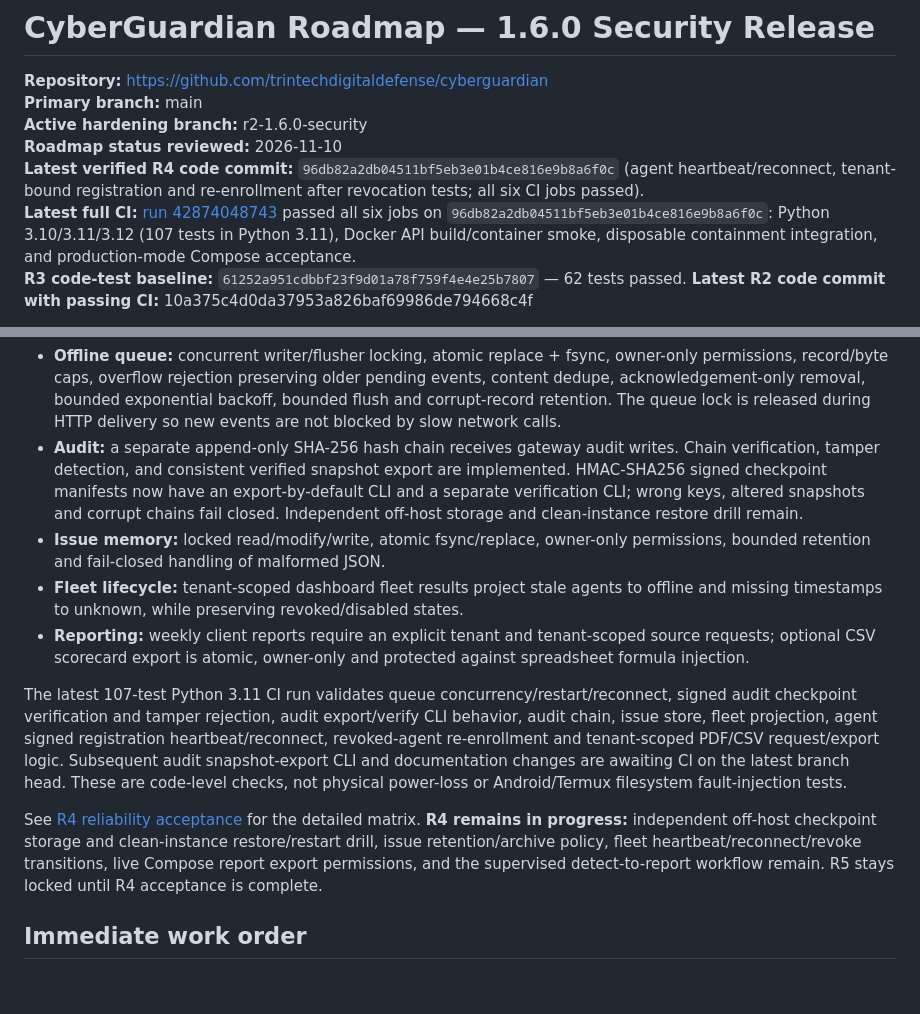
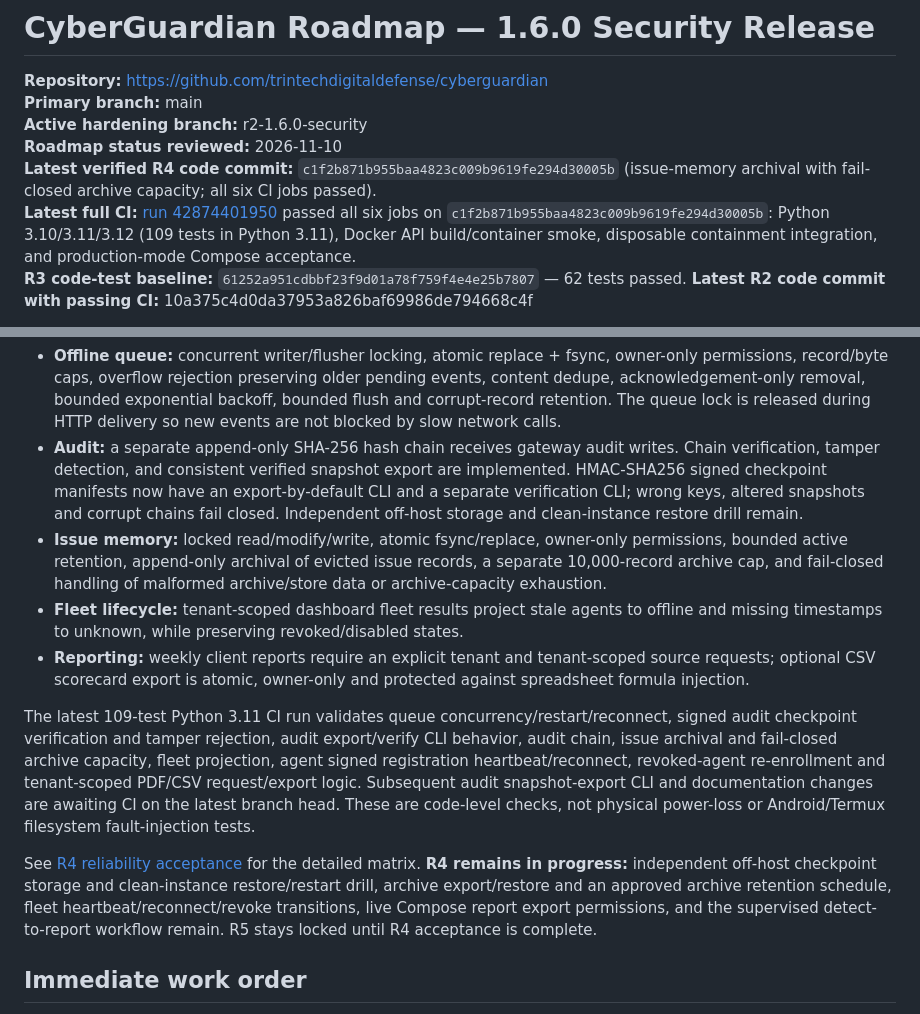
Before and after one commit to trintechdigitaldefense/cyberguardian, a Markdown page: docs/ROADMAP.md, 2 parts joined by grey strips. GitHub-like rendering; blank space fills up the shorter version.

Commit message:
docs(r4): record issue archival policy and 109-test CI

```diff
--- a/docs/ROADMAP.md
+++ b/docs/ROADMAP.md
@@ -4,8 +4,8 @@
 **Primary branch:** main
 **Active hardening branch:** r2-1.6.0-security
 **Roadmap status reviewed:** 2026-11-10
-**Latest verified R4 code commit:** `96db82a2db04511bf5eb3e01b4ce816e9b8a6f0c` (agent heartbeat/reconnect, tenant-bound registration and re-enrollment after revocation tests; all six CI jobs passed).
-**Latest full CI:** [run 42874048743](https://github.com/trintechdigitaldefense/cyberguardian/actions/runs/42874048743) passed all six jobs on `96db82a2db04511bf5eb3e01b4ce816e9b8a6f0c`: Python 3.10/3.11/3.12 (107 tests in Python 3.11), Docker API build/container smoke, disposable containment integration, and production-mode Compose acceptance.
+**Latest verified R4 code commit:** `c1f2b871b955baa4823c009b9619fe294d30005b` (issue-memory archival with fail-closed archive capacity; all six CI jobs passed).
+**Latest full CI:** [run 42874401950](https://github.com/trintechdigitaldefense/cyberguardian/actions/runs/42874401950) passed all six jobs on `c1f2b871b955baa4823c009b9619fe294d30005b`: Python 3.10/3.11/3.12 (109 tests in Python 3.11), Docker API build/container smoke, disposable containment integration, and production-mode Compose acceptance.
 **R3 code-test baseline:** `61252a951cdbbf23f9d01a78f759f4e4e25b7807` — 62 tests passed.
 **Latest R2 code commit with passing CI:** 10a375c4d0da37953a826baf69986de794668c4f
 
@@ -126,13 +126,13 @@ The reliability work now covers:
 
 - **Offline queue:** concurrent writer/flusher locking, atomic replace + fsync, owner-only permissions, record/byte caps, overflow rejection preserving older pending events, content dedupe, acknowledgement-only removal, bounded exponential backoff, bounded flush and corrupt-record retention. The queue lock is released during HTTP delivery so new events are not blocked by slow network calls.
 - **Audit:** a separate append-only SHA-256 hash chain receives gateway audit writes. Chain verification, tamper detection, and consistent verified snapshot export are implemented. HMAC-SHA256 signed checkpoint manifests now have an export-by-default CLI and a separate verification CLI; wrong keys, altered snapshots and corrupt chains fail closed. Independent off-host storage and clean-instance restore drill remain.
-- **Issue memory:** locked read/modify/write, atomic fsync/replace, owner-only permissions, bounded retention and fail-closed handling of malformed JSON.
+- **Issue memory:** locked read/modify/write, atomic fsync/replace, owner-only permissions, bounded active retention, append-only archival of evicted issue records, a separate 10,000-record archive cap, and fail-closed handling of malformed archive/store data or archive-capacity exhaustion.
 - **Fleet lifecycle:** tenant-scoped dashboard fleet results project stale agents to offline and missing timestamps to unknown, while preserving revoked/disabled states.
 - **Reporting:** weekly client reports require an explicit tenant and tenant-scoped source requests; optional CSV scorecard export is atomic, owner-only and protected against spreadsheet formula injection.
 
-The latest 107-test Python 3.11 CI run validates queue concurrency/restart/reconnect, signed audit checkpoint verification and tamper rejection, audit export/verify CLI behavior, audit chain, issue store, fleet projection, agent signed registration heartbeat/reconnect, revoked-agent re-enrollment and tenant-scoped PDF/CSV request/export logic. Subsequent audit snapshot-export CLI and documentation changes are awaiting CI on the latest branch head. These are code-level checks, not physical power-loss or Android/Termux filesystem fault-injection tests.
+The latest 109-test Python 3.11 CI run validates queue concurrency/restart/reconnect, signed audit checkpoint verification and tamper rejection, audit export/verify CLI behavior, audit chain, issue archival and fail-closed archive capacity, fleet projection, agent signed registration heartbeat/reconnect, revoked-agent re-enrollment and tenant-scoped PDF/CSV request/export logic. Subsequent audit snapshot-export CLI and documentation changes are awaiting CI on the latest branch head. These are code-level checks, not physical power-loss or Android/Termux filesystem fault-injection tests.
 
-See [R4 reliability acceptance](R4_RELIABILITY_ACCEPTANCE.md) for the detailed matrix. **R4 remains in progress:** independent off-host checkpoint storage and clean-instance restore/restart drill, issue retention/archive policy, fleet heartbeat/reconnect/revoke transitions, live Compose report export permissions, and the supervised detect-to-report workflow remain. R5 stays locked until R4 acceptance is complete.
+See [R4 reliability acceptance](R4_RELIABILITY_ACCEPTANCE.md) for the detailed matrix. **R4 remains in progress:** independent off-host checkpoint storage and clean-instance restore/restart drill, archive export/restore and an approved archive retention schedule, fleet heartbeat/reconnect/revoke transitions, live Compose report export permissions, and the supervised detect-to-report workflow remain. R5 stays locked until R4 acceptance is complete.
 
 ## Immediate work order
 
```
